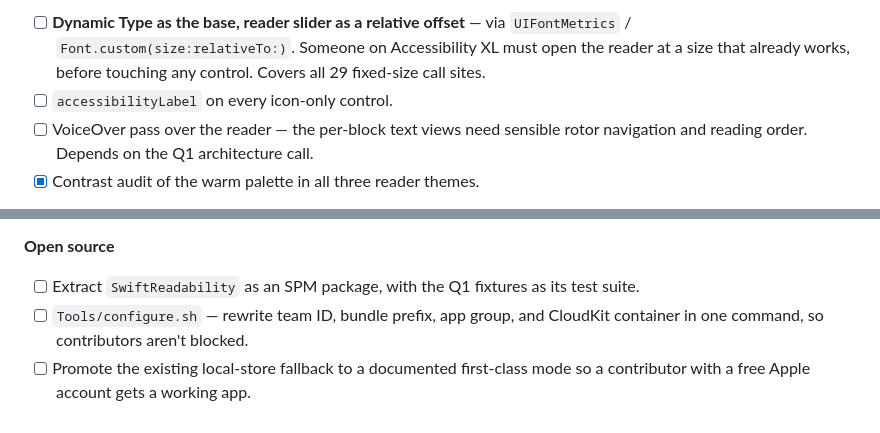
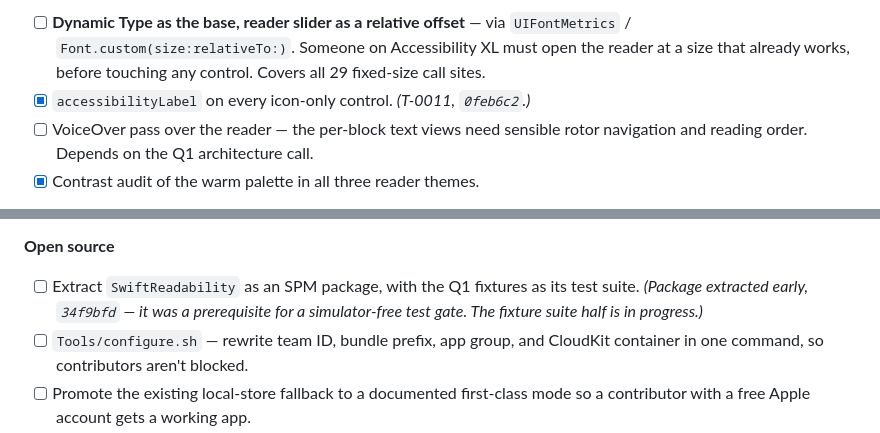
Before and after one commit to calvinbrown085/cairn, a Markdown page: ROADMAP.md, 2 parts joined by grey strips. Rendered like a GitHub page.

Commit message:
Roadmap: tick accessibility labels, note SPM extraction landed early
T-0011 landed 0feb6c2 but only the audited-gaps note was updated, not the Q2 checkbox. The SwiftReadability extraction landed early as 34f9bfd because a simulator-free gate depended on it; its fixture-suite half is still in progress as T-0006.

```diff
--- a/ROADMAP.md
+++ b/ROADMAP.md
@@ -225,7 +225,7 @@ outstanding work, not speculation.
       `UIFontMetrics` / `Font.custom(size:relativeTo:)`. Someone on Accessibility
       XL must open the reader at a size that already works, before touching any
       control. Covers all 29 fixed-size call sites.
-- [ ] `accessibilityLabel` on every icon-only control.
+- [x] `accessibilityLabel` on every icon-only control. *(T-0011, `0feb6c2`.)*
 - [ ] VoiceOver pass over the reader — the per-block text views need sensible
       rotor navigation and reading order. Depends on the Q1 architecture call.
 - [x] Contrast audit of the warm palette in all three reader themes.
@@ -246,7 +246,8 @@ outstanding work, not speculation.
 
 **Open source**
 - [ ] Extract `SwiftReadability` as an SPM package, with the Q1 fixtures as its
-      test suite.
+      test suite. *(Package extracted early, `34f9bfd` — it was a prerequisite
+      for a simulator-free test gate. The fixture suite half is in progress.)*
 - [ ] `Tools/configure.sh` — rewrite team ID, bundle prefix, app group, and
       CloudKit container in one command, so contributors aren't blocked.
 - [ ] Promote the existing local-store fallback to a documented first-class mode
```
